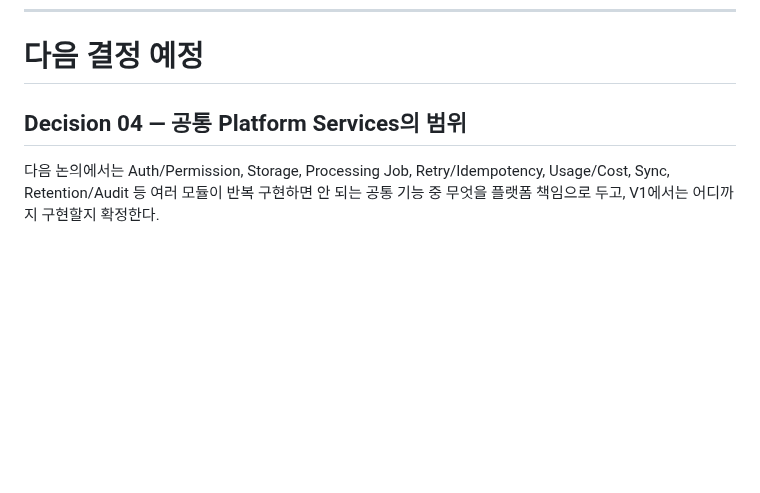
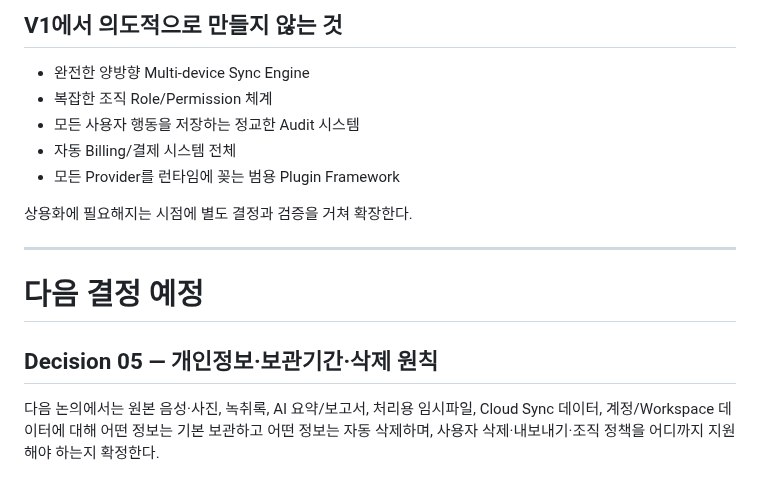
Before and after one commit to cetin072/worklog-voice-pwa, a Markdown page: docs/PLATFORM_FOUNDATION_V1.md, the part around one of its changes. Drawn GitHub-style; blank space fills up the shorter version.

```diff
--- a/docs/PLATFORM_FOUNDATION_V1.md
+++ b/docs/PLATFORM_FOUNDATION_V1.md
@@ -121,5 +170,17 @@ Candidate는 제안이고 Confirmed Record는 실제 업무 데이터다. 사용
+## V1에서 의도적으로 만들지 않는 것
+
+- 완전한 양방향 Multi-device Sync Engine
+- 복잡한 조직 Role/Permission 체계
+- 모든 사용자 행동을 저장하는 정교한 Audit 시스템
+- 자동 Billing/결제 시스템 전체
+- 모든 Provider를 런타임에 꽂는 범용 Plugin Framework
+
+상용화에 필요해지는 시점에 별도 결정과 검증을 거쳐 확장한다.
+
+---
+
 # 다음 결정 예정
 
-## Decision 04 — 공통 Platform Services의 범위
+## Decision 05 — 개인정보·보관기간·삭제 원칙
 
-다음 논의에서는 Auth/Permission, Storage, Processing Job, Retry/Idempotency, Usage/Cost, Sync, Retention/Audit 등 여러 모듈이 반복 구현하면 안 되는 공통 기능 중 무엇을 플랫폼 책임으로 두고, V1에서는 어디까지 구현할지 확정한다.
+다음 논의에서는 원본 음성·사진, 녹취록, AI 요약/보고서, 처리용 임시파일, Cloud Sync 데이터, 계정/Workspace 데이터에 대해 어떤 정보는 기본 보관하고 어떤 정보는 자동 삭제하며, 사용자 삭제·내보내기·조직 정책을 어디까지 지원해야 하는지 확정한다.
```
Also changed, not shown: other parts of docs/PLATFORM_FOUNDATION_V1.md (+49 -0 lines).
